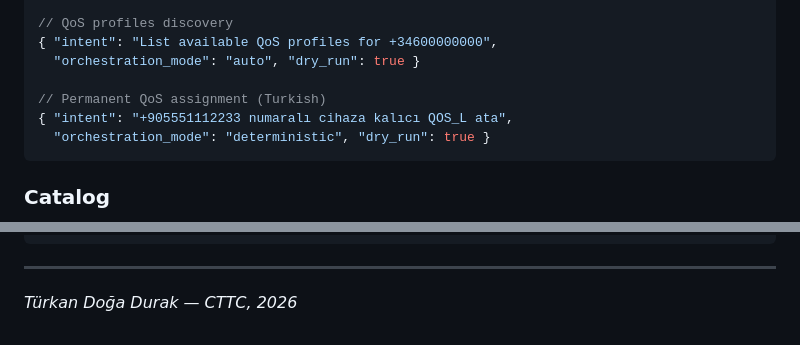
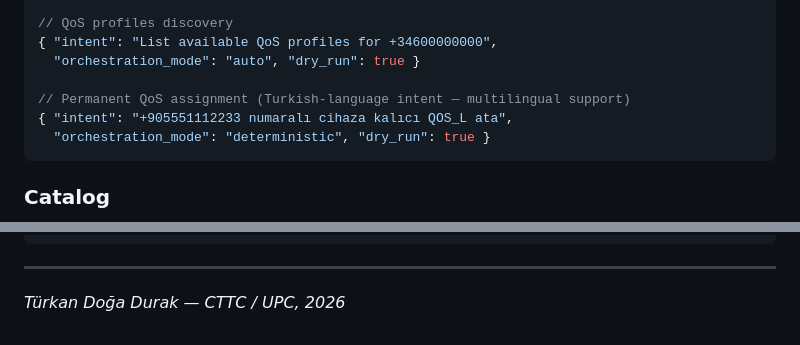
Before and after one commit to doadurak/mini-telco-platform, a Markdown page: README.md, 2 parts joined by grey strips. GitHub-like rendering.

````diff
--- a/README.md
+++ b/README.md
@@ -437,7 +437,7 @@ Content-Type: application/json
 { "intent": "List available QoS profiles for +34600000000",
   "orchestration_mode": "auto", "dry_run": true }
 
-// Permanent QoS assignment (Turkish)
+// Permanent QoS assignment (Turkish-language intent — multilingual support)
 { "intent": "+905551112233 numaralı cihaza kalıcı QOS_L ata",
   "orchestration_mode": "deterministic", "dry_run": true }
 ```
@@ -585,4 +585,4 @@ mini-telco-platform/
 
 ---
 
-*Türkan Doğa Durak — CTTC, 2026*
+*Türkan Doğa Durak — CTTC / UPC, 2026*
````
Also changed, not shown: other parts of README.md (+25 -25 lines).
